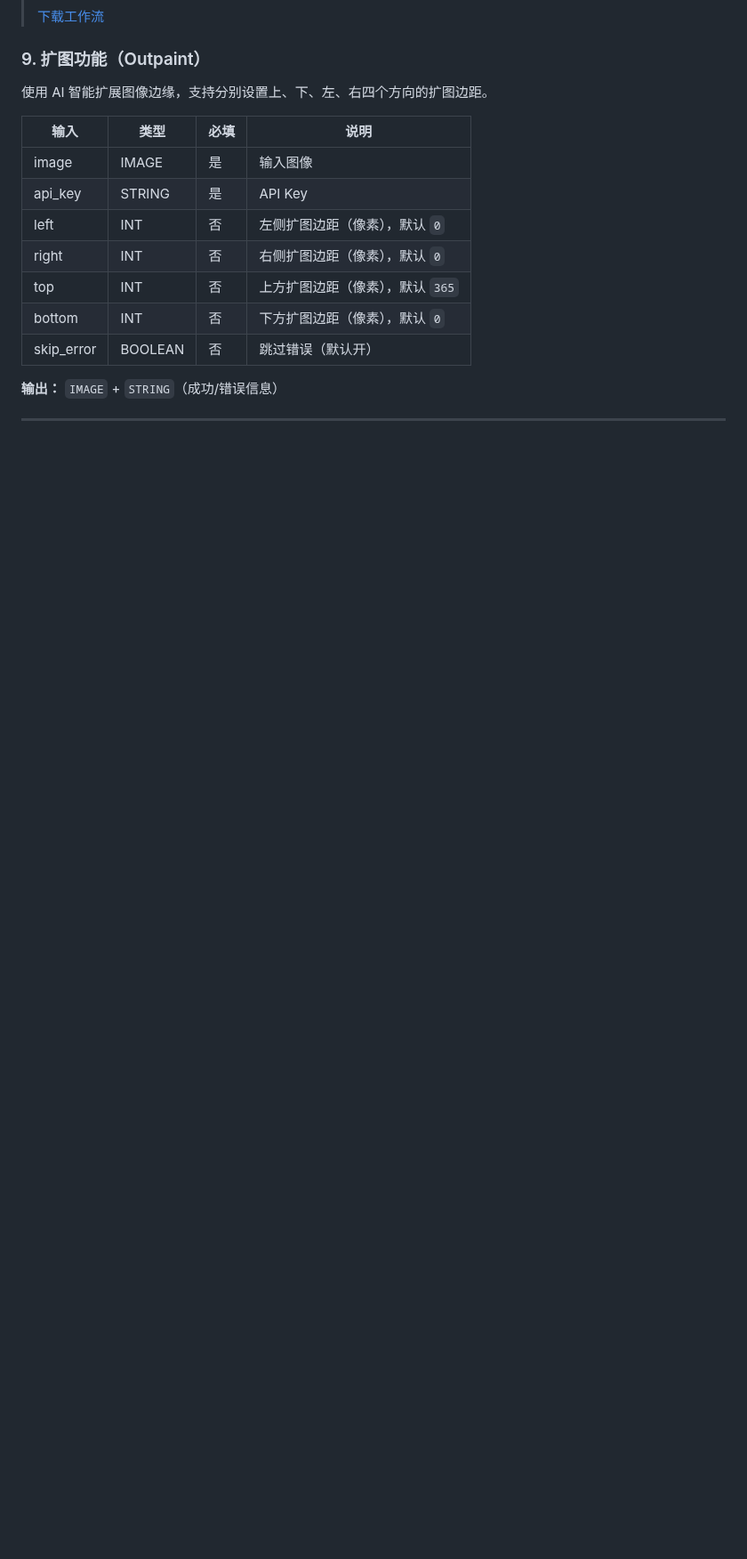
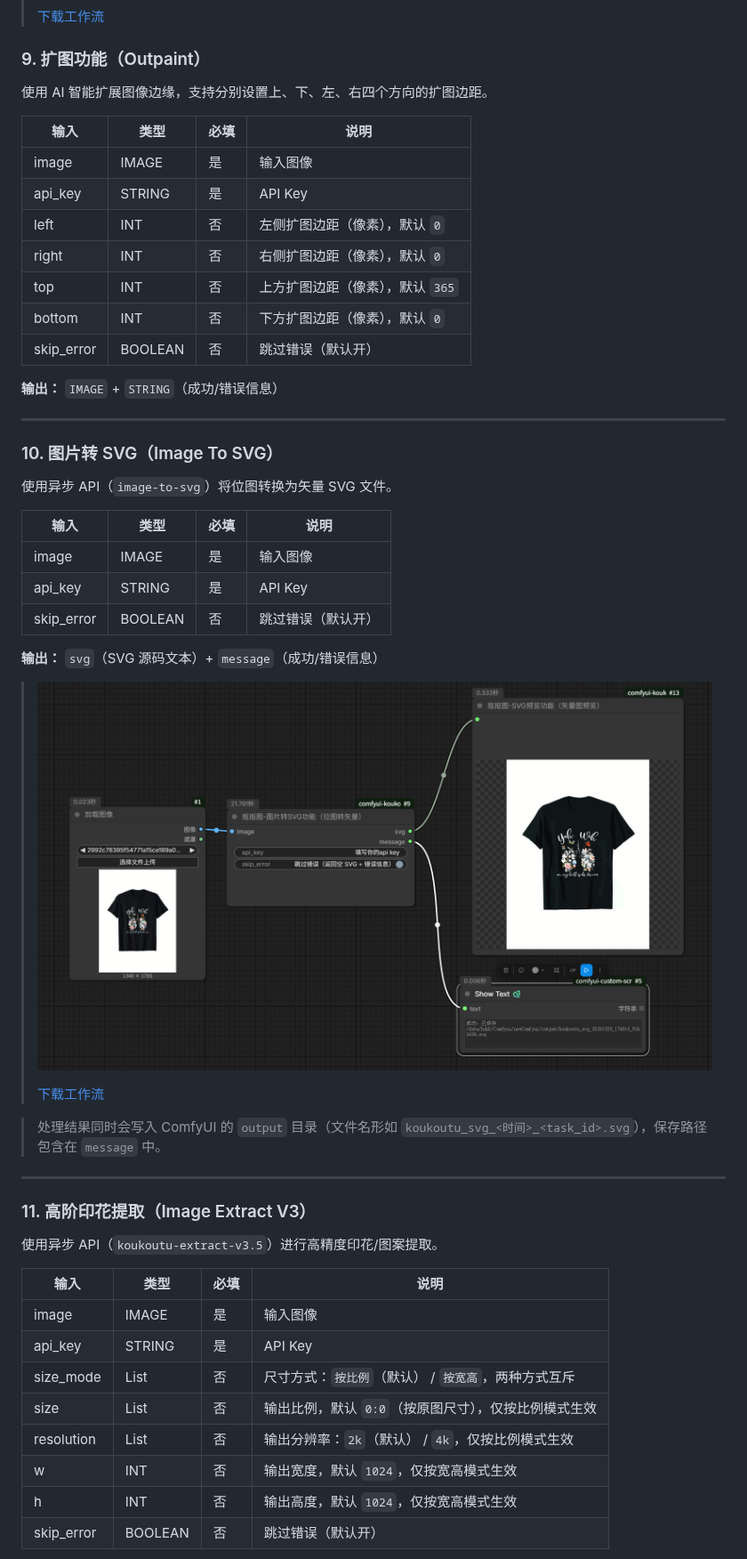
Before and after one commit to zhenzi0322/comfyui-koukoutu, a Markdown page: README.md, the part around one of its changes. Shown at 89% size. Drawn GitHub-style; pictures changed too: images/image-to-svg.png (added); blank space fills up the shorter version.

Commit message:
更新节点，追加图像转矢量,高阶印花提取

```diff
--- a/README.md
+++ b/README.md
@@ -225,3 +228,38 @@
 
 ---
 
+### 10. 图片转 SVG（Image To SVG）
+
+使用异步 API（`image-to-svg`）将位图转换为矢量 SVG 文件。
+
+| 输入 | 类型 | 必填 | 说明 |
+|---|---|---|---|
+| image | IMAGE | 是 | 输入图像 |
+| api_key | STRING | 是 | API Key |
+| skip_error | BOOLEAN | 否 | 跳过错误（默认开） |
+
+**输出：** `svg`（SVG 源码文本）+ `message`（成功/错误信息）
+
+> ![示例效果图](./images/image-to-svg.png)
+>
+> [下载工作流](workflows/image-to-svg.json)
+
+> 处理结果同时会写入 ComfyUI 的 `output` 目录（文件名形如 `koukoutu_svg_<时间>_<task_id>.svg`），保存路径包含在 `message` 中。
+
+---
+
+### 11. 高阶印花提取（Image Extract V3）
+
+使用异步 API（`koukoutu-extract-v3.5`）进行高精度印花/图案提取。
+
+| 输入 | 类型 | 必填 | 说明 |
+|---|---|---|---|
+| image | IMAGE | 是 | 输入图像 |
+| api_key | STRING | 是 | API Key |
+| size_mode | List | 否 | 尺寸方式：`按比例`（默认） / `按宽高`，两种方式互斥 |
+| size | List | 否 | 输出比例，默认 `0:0`（按原图尺寸），仅按比例模式生效 |
+| resolution | List | 否 | 输出分辨率：`2k`（默认） / `4k`，仅按比例模式生效 |
+| w | INT | 否 | 输出宽度，默认 `1024`，仅按宽高模式生效 |
+| h | INT | 否 | 输出高度，默认 `1024`，仅按宽高模式生效 |
+| skip_error | BOOLEAN | 否 | 跳过错误（默认开） |
+
```
Also changed, not shown: other parts of README.md (+29 -2 lines), images/koukoutu-extract-v3.5-2.png (added), images/koukoutu-extract-v3.5.png (added), 12 other files.
